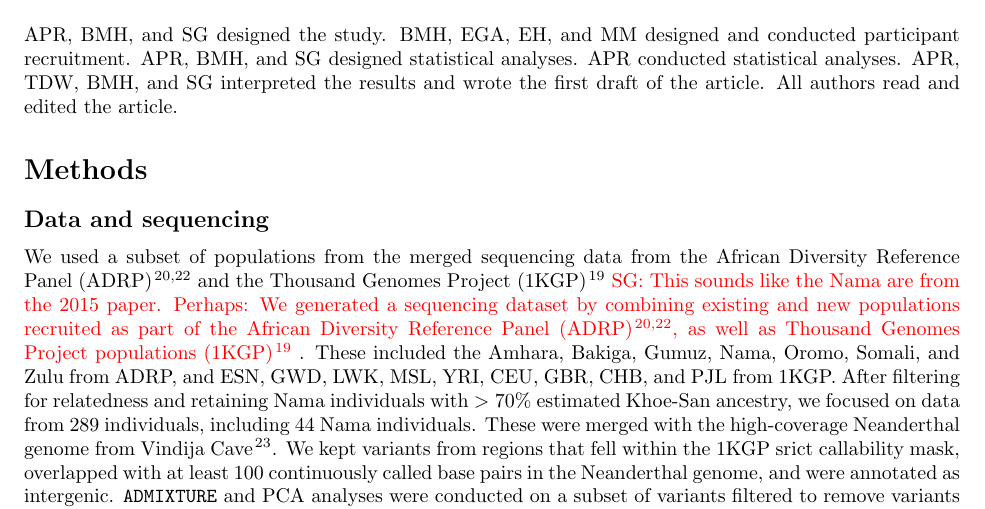
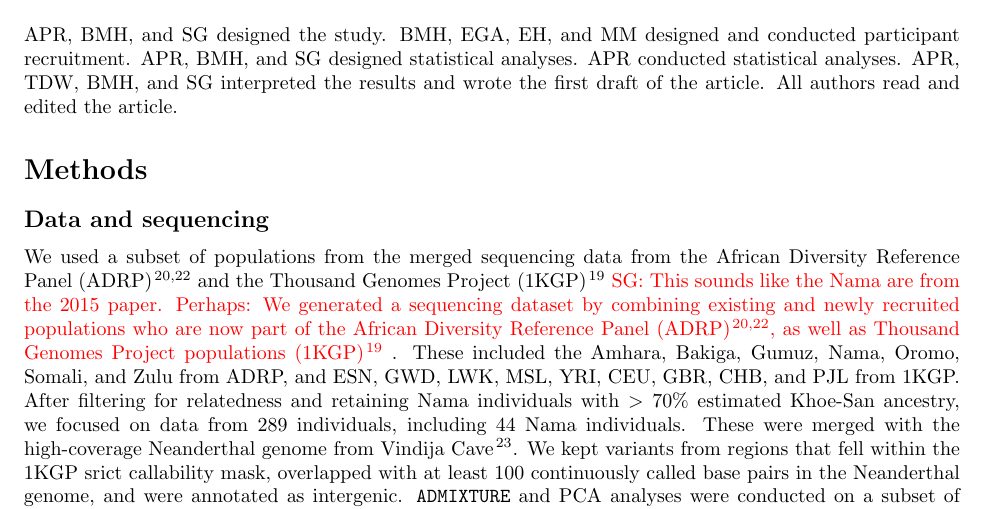
Before and after one commit to apragsdale/african-structure-paper, a LaTeX paper (paper.tex): part of page 11 of 14, cut so that both start at the same text. Compiled offline with pdfLaTeX.

Commit message:
tweak to previous suggestion

```diff
--- a/paper.tex
+++ b/paper.tex
@@ -690,7 +690,7 @@ We used a subset of populations from the merged  sequencing data from the
 African Diversity Reference Panel (ADRP) \citep{Gurdasani2015-qy,Pagani2015-pz}
 and the Thousand Genomes Project (1KGP)
 \citep{1000_Genomes_Project_Consortium2015-zq} \sgcomment{This sounds like the Nama are from the 2015 paper. Perhaps:
-We generated a sequencing dataset by combining existing and new populations recruited as part of the
+We generated a sequencing dataset by combining existing and newly recruited populations who are now part of the
 African Diversity Reference Panel (ADRP) \citep{Gurdasani2015-qy,Pagani2015-pz},
 as well as Thousand Genomes Project populations (1KGP)
 \citep{1000_Genomes_Project_Consortium2015-zq}
```
